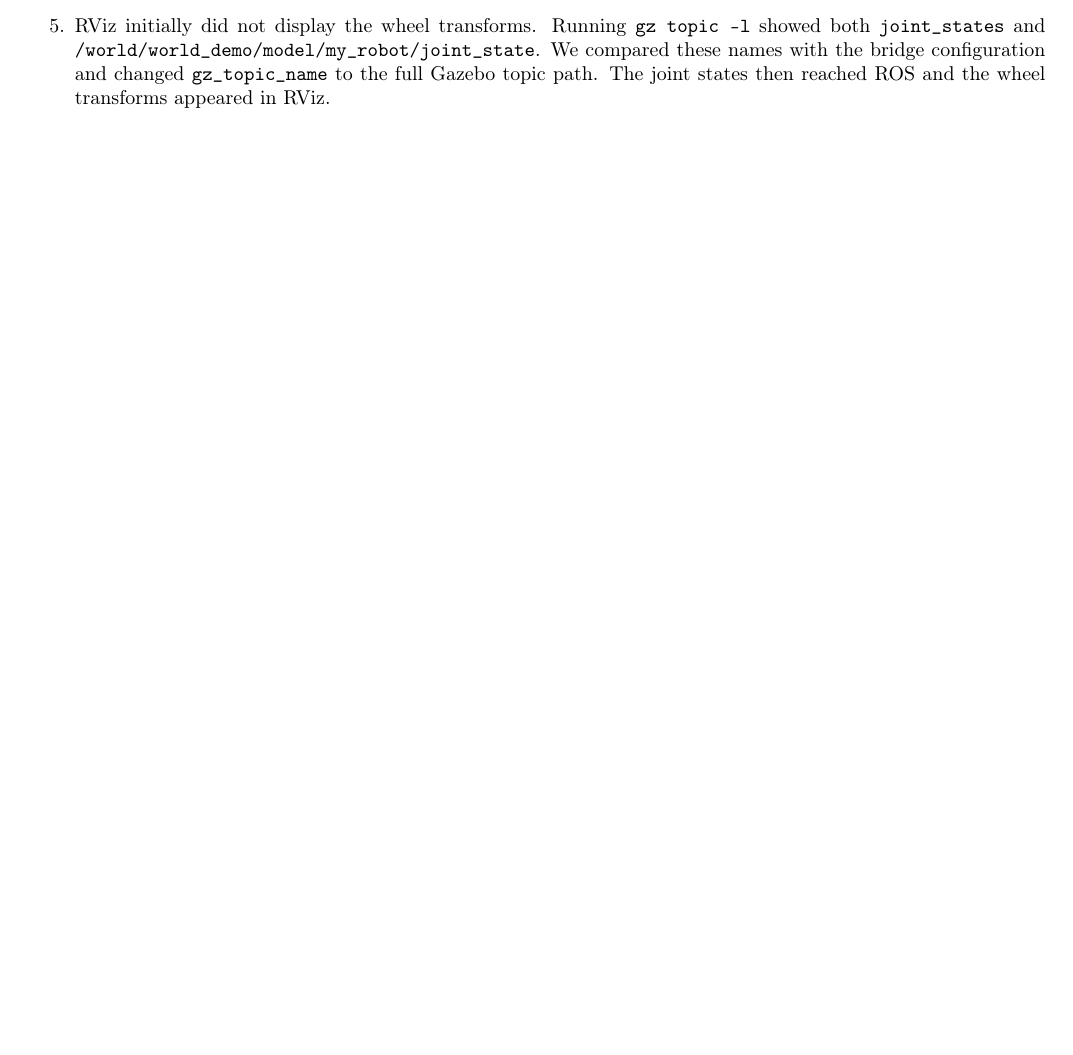
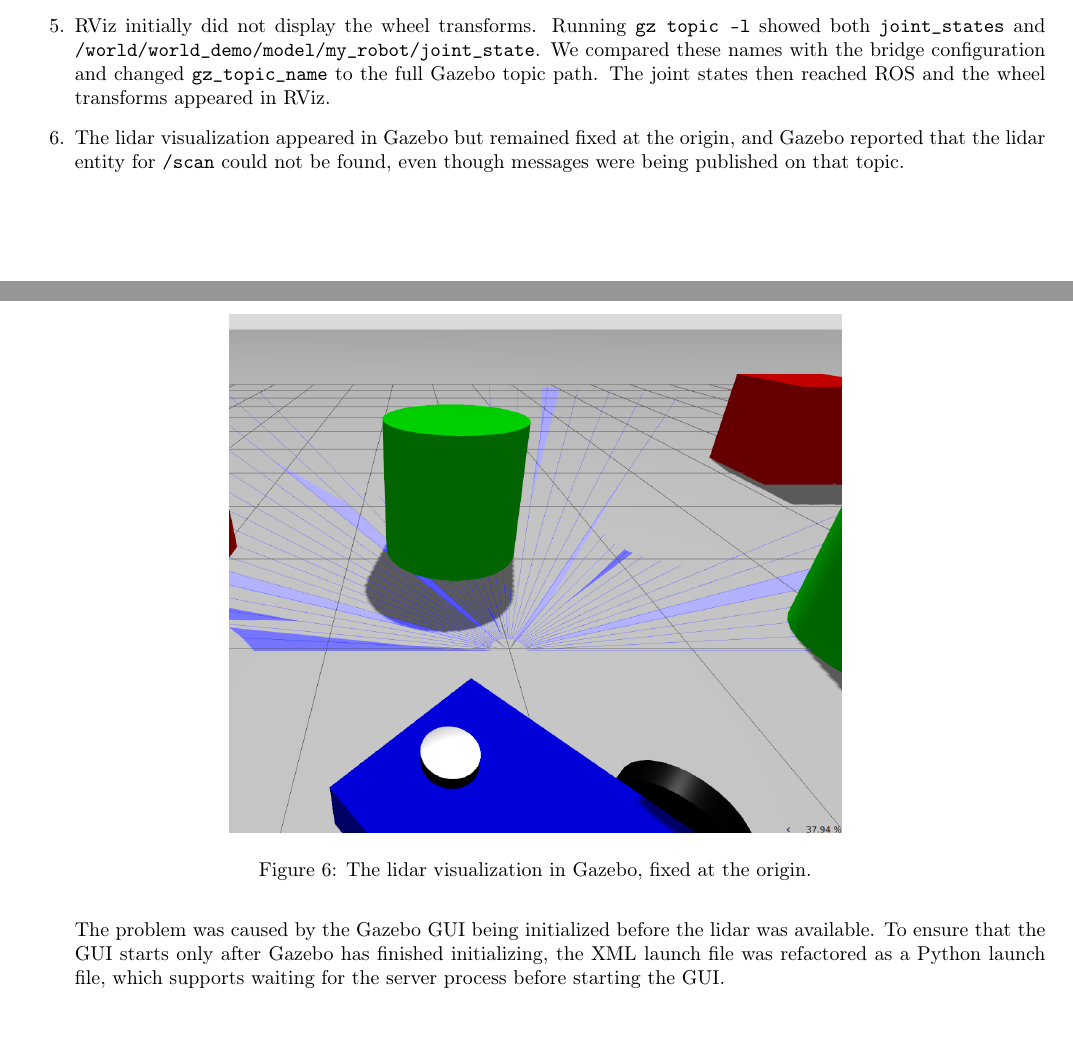
Before and after one commit to Lucas-vdr-Horst/ARAS-reports, a LaTeX problem sheet (assignment2/main.tex): part of page 6 of 6 before the commit and two parts of pages 6 and 7 of 7 after it, the two joined at a grey line, cut so that both start at the same text, the shorter picture padded with empty space. Compiled offline with pdfLaTeX.

Commit message:
Added another problem encountered

```diff
--- a/assignment2/main.tex
+++ b/assignment2/main.tex
@@ -330,6 +330,20 @@ main issues and how they were resolved are summarized below.
   names with the bridge configuration and changed \texttt{gz\_topic\_name} to
   the full Gazebo topic path.  The joint states then reached ROS and the wheel
   transforms appeared in RViz.
+
+  \item The lidar visualization appeared in Gazebo but remained fixed at the
+  origin, and Gazebo reported that the lidar entity for \texttt{/scan} could
+  not be found, even though messages were being published on that topic.
+  \begin{figure}[H]
+    \centering
+    \includegraphics[width=0.6\textwidth]{images/gazebo_lidar_bug.png}
+    \caption{The lidar visualization in Gazebo, fixed at the origin.}
+    \label{fig:gazebo-lidar-bug}
+  \end{figure}
+  The problem was caused by the Gazebo GUI being initialized before the lidar was
+  available.  To ensure that the GUI starts only after Gazebo has finished
+  initializing, the XML launch file was refactored as a Python launch file,
+  which supports waiting for the server process before starting the GUI.
 \end{enumerate}
 
 
```
Also changed, not shown: assignment2/images/gazebo_lidar_bug.png (added).
